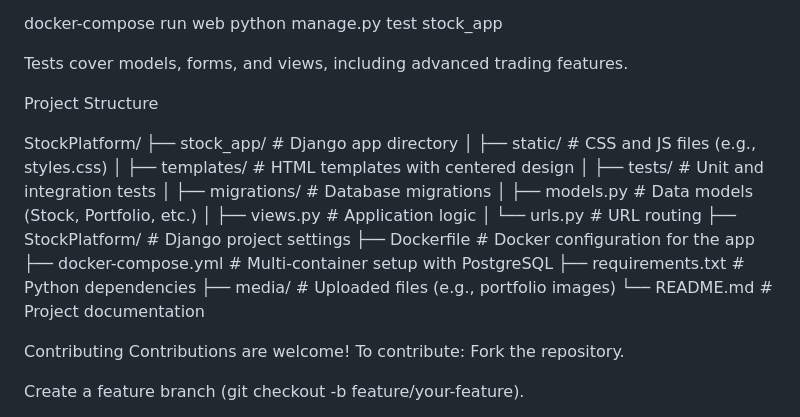
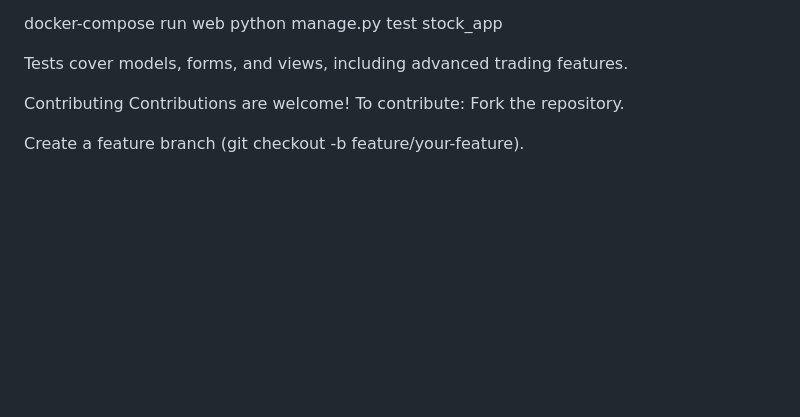
Before and after one commit to onchana01/StockTradingPlatform, a Markdown page: README.md, the part around the change. GitHub-like rendering; blank space fills up the shorter version.

```diff
--- a/README.md
+++ b/README.md
@@ -72,23 +72,7 @@ docker-compose run web python manage.py test stock_app
 
 Tests cover models, forms, and views, including advanced trading features.
 
-Project Structure
 
-StockPlatform/
-├── stock_app/              # Django app directory
-│   ├── static/            # CSS and JS files (e.g., styles.css)
-│   ├── templates/         # HTML templates with centered design
-│   ├── tests/             # Unit and integration tests
-│   ├── migrations/        # Database migrations
-│   ├── models.py          # Data models (Stock, Portfolio, etc.)
-│   ├── views.py           # Application logic
-│   └── urls.py            # URL routing
-├── StockPlatform/         # Django project settings
-├── Dockerfile             # Docker configuration for the app
-├── docker-compose.yml     # Multi-container setup with PostgreSQL
-├── requirements.txt       # Python dependencies
-├── media/                 # Uploaded files (e.g., portfolio images)
-└── README.md              # Project documentation
 
 Contributing
 Contributions are welcome! To contribute:
```
